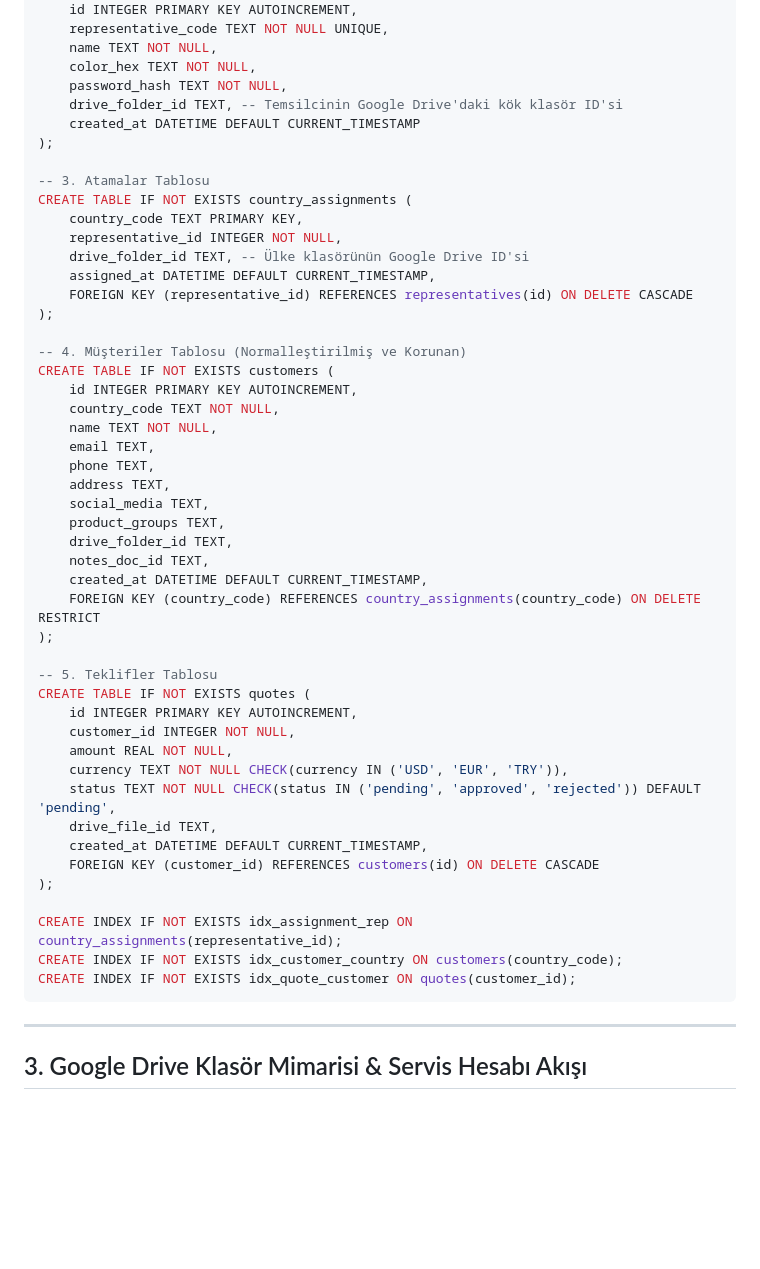
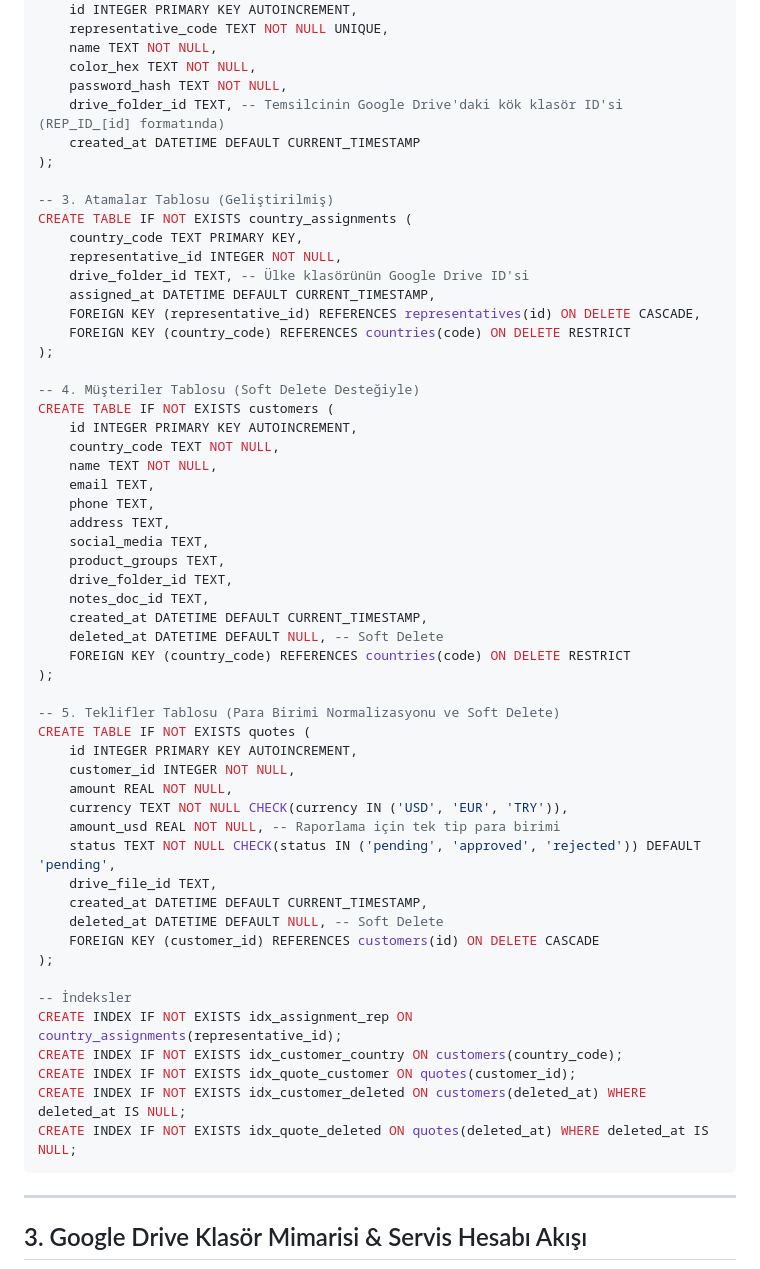
Before and after one commit to BigDesigner/MapAssign, a Markdown page: docs/nihai_entegrasyon_plani.md, the part around one of its changes. Drawn GitHub-style; blank space fills up the shorter version.

````diff
--- a/docs/nihai_entegrasyon_plani.md
+++ b/docs/nihai_entegrasyon_plani.md
@@ -55,20 +71,21 @@ CREATE TABLE IF NOT EXISTS representatives (
     name TEXT NOT NULL,
     color_hex TEXT NOT NULL,
     password_hash TEXT NOT NULL,
-    drive_folder_id TEXT, -- Temsilcinin Google Drive'daki kök klasör ID'si
+    drive_folder_id TEXT, -- Temsilcinin Google Drive'daki kök klasör ID'si (REP_ID_[id] formatında)
     created_at DATETIME DEFAULT CURRENT_TIMESTAMP
 );
 
--- 3. Atamalar Tablosu
+-- 3. Atamalar Tablosu (Geliştirilmiş)
 CREATE TABLE IF NOT EXISTS country_assignments (
     country_code TEXT PRIMARY KEY,
     representative_id INTEGER NOT NULL,
     drive_folder_id TEXT, -- Ülke klasörünün Google Drive ID'si
     assigned_at DATETIME DEFAULT CURRENT_TIMESTAMP,
-    FOREIGN KEY (representative_id) REFERENCES representatives(id) ON DELETE CASCADE
+    FOREIGN KEY (representative_id) REFERENCES representatives(id) ON DELETE CASCADE,
+    FOREIGN KEY (country_code) REFERENCES countries(code) ON DELETE RESTRICT
 );
 
--- 4. Müşteriler Tablosu (Normalleştirilmiş ve Korunan)
+-- 4. Müşteriler Tablosu (Soft Delete Desteğiyle)
 CREATE TABLE IF NOT EXISTS customers (
     id INTEGER PRIMARY KEY AUTOINCREMENT,
     country_code TEXT NOT NULL,
@@ -81,24 +98,30 @@ CREATE TABLE IF NOT EXISTS customers (
     drive_folder_id TEXT,
     notes_doc_id TEXT,
     created_at DATETIME DEFAULT CURRENT_TIMESTAMP,
-    FOREIGN KEY (country_code) REFERENCES country_assignments(country_code) ON DELETE RESTRICT
+    deleted_at DATETIME DEFAULT NULL, -- Soft Delete
+    FOREIGN KEY (country_code) REFERENCES countries(code) ON DELETE RESTRICT
 );
 
--- 5. Teklifler Tablosu
+-- 5. Teklifler Tablosu (Para Birimi Normalizasyonu ve Soft Delete)
 CREATE TABLE IF NOT EXISTS quotes (
     id INTEGER PRIMARY KEY AUTOINCREMENT,
     customer_id INTEGER NOT NULL,
     amount REAL NOT NULL,
     currency TEXT NOT NULL CHECK(currency IN ('USD', 'EUR', 'TRY')),
+    amount_usd REAL NOT NULL, -- Raporlama için tek tip para birimi
     status TEXT NOT NULL CHECK(status IN ('pending', 'approved', 'rejected')) DEFAULT 'pending',
     drive_file_id TEXT,
     created_at DATETIME DEFAULT CURRENT_TIMESTAMP,
+    deleted_at DATETIME DEFAULT NULL, -- Soft Delete
     FOREIGN KEY (customer_id) REFERENCES customers(id) ON DELETE CASCADE
 );
 
+-- İndeksler
 CREATE INDEX IF NOT EXISTS idx_assignment_rep ON country_assignments(representative_id);
 CREATE INDEX IF NOT EXISTS idx_customer_country ON customers(country_code);
 CREATE INDEX IF NOT EXISTS idx_quote_customer ON quotes(customer_id);
+CREATE INDEX IF NOT EXISTS idx_customer_deleted ON customers(deleted_at) WHERE deleted_at IS NULL;
+CREATE INDEX IF NOT EXISTS idx_quote_deleted ON quotes(deleted_at) WHERE deleted_at IS NULL;
 ```
 
 ---
````
Also changed, not shown: other parts of docs/nihai_entegrasyon_plani.md (+30 -14 lines), docs/crm_integration_roadmap.md (+7 -2 lines).
